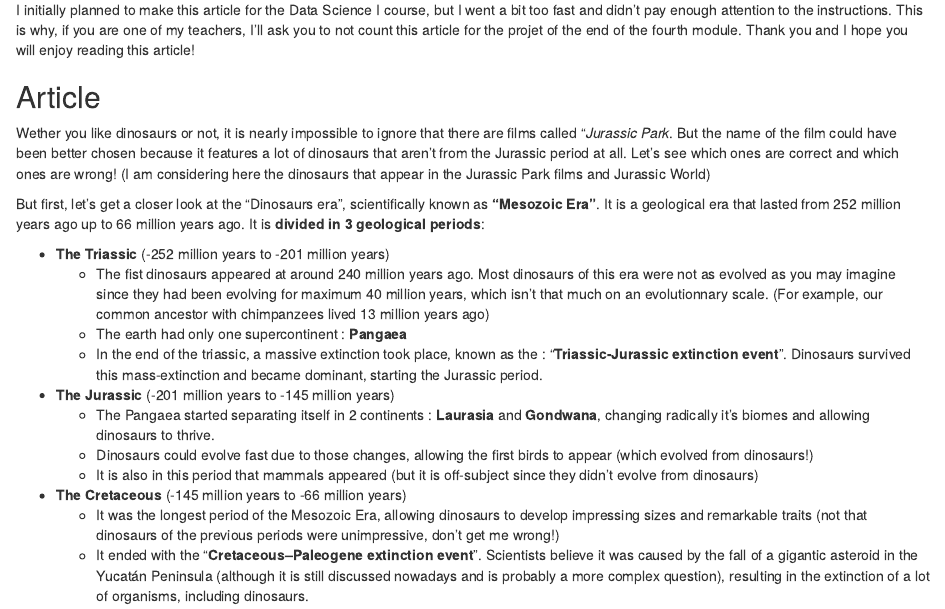
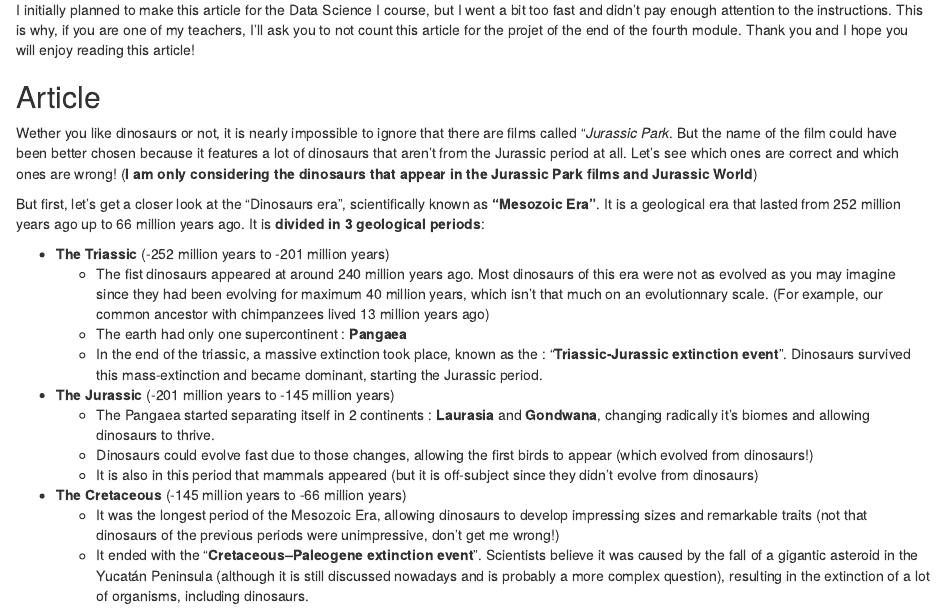
Before and after one commit to NicolasNeels/Nicolas-Nicolas_blog, an R Markdown document (_posts/2020-11-16-bonus-article-a-lot-of-jurassic-park-actually-were-not-from-the-jurassic-period/bonus-article-a-lot-of-jurassic-park-actually-were-not-from-the-jurassic-period.Rmd): the page in a window 1100 px wide, from 230 px down. Rendered offline with R 4.5, knitr and Pandoc, with nearby package versions; drawn as R Markdown's standard HTML page in place of the format the file asks for; some code elsewhere in the file could not run offline.

Commit message:
Specifiying that the dinosaurs are only from the movies (in bold) (Bonus article)

```diff
--- a/_posts/2020-11-16-bonus-article-a-lot-of-jurassic-park-actually-were-not-from-the-jurassic-period/bonus-article-a-lot-of-jurassic-park-actually-were-not-from-the-jurassic-period.Rmd
+++ b/_posts/2020-11-16-bonus-article-a-lot-of-jurassic-park-actually-were-not-from-the-jurassic-period/bonus-article-a-lot-of-jurassic-park-actually-were-not-from-the-jurassic-period.Rmd
@@ -23,7 +23,7 @@ knitr::opts_chunk$set(echo = FALSE)
 I initially planned to make this article for the Data Science I course, but I went a bit too fast and didn't pay enough attention to the instructions. This is why, if you are one of my teachers, I'll ask you to not count this article for the projet of the end of the fourth module. Thank you and I hope you will enjoy reading this article!
 
 ## Article
-Wether you like dinosaurs or not, it is nearly impossible to ignore that there are films called "*Jurassic Park*. But the name of the film could have been better chosen because it features a lot of dinosaurs that aren't from the Jurassic period at all. Let's see which ones are correct and which ones are wrong! (I am considering here the dinosaurs that appear in the Jurassic Park films and Jurassic World)
+Wether you like dinosaurs or not, it is nearly impossible to ignore that there are films called "*Jurassic Park*. But the name of the film could have been better chosen because it features a lot of dinosaurs that aren't from the Jurassic period at all. Let's see which ones are correct and which ones are wrong! (**I am only considering the dinosaurs that appear in the Jurassic Park films and Jurassic World**)
 
 But first, let's get a closer look at the "Dinosaurs era", scientifically known as **"Mesozoic Era"**. It is a geological era that lasted from 252 million years ago up to 66 million years ago. It is **divided in 3 geological periods**:
 
```
Also changed, not shown: _posts/2020-11-16-bonus-article-a-lot-of-jurassic-park-actually-were-not-from-the-jurassic-period/bonus-article-a-lot-of-jurassic-park-actually-were-not-from-the-jurassic-period.html, docs/posts/posts.json, 3 other files.
